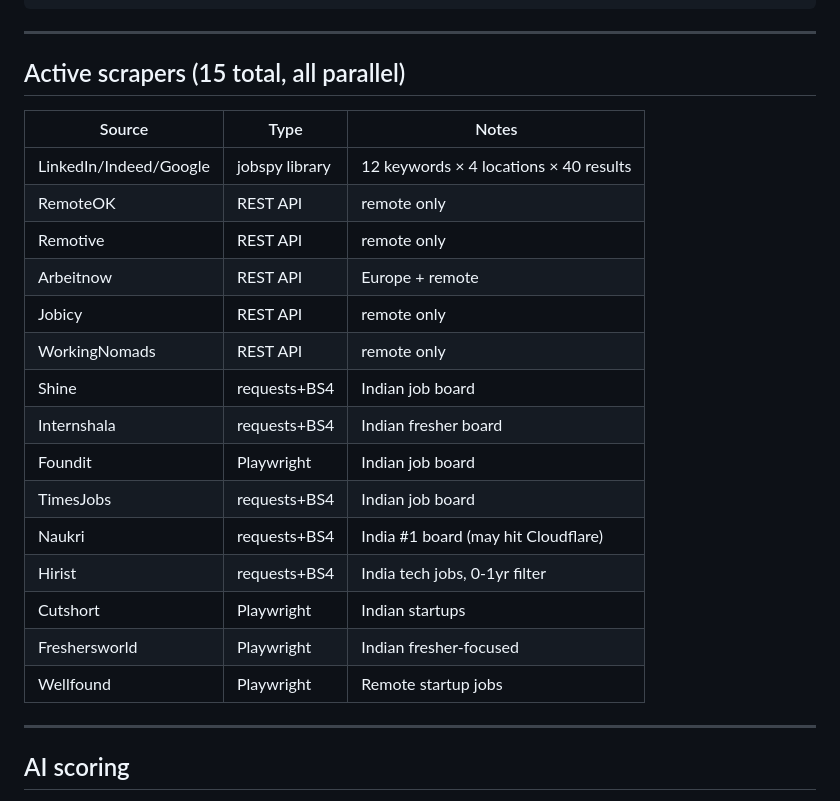
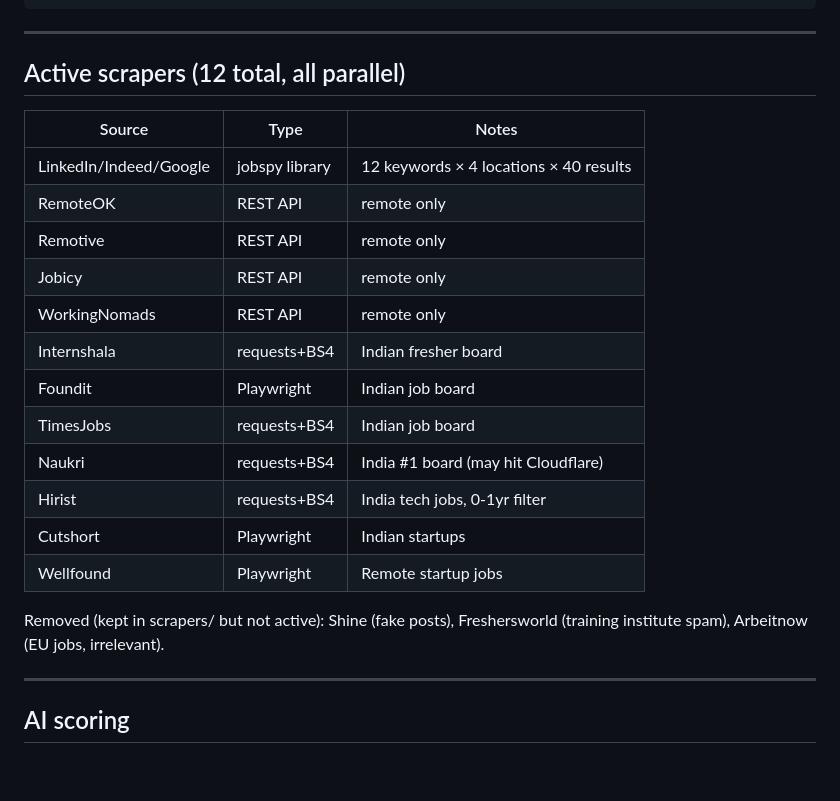
Before and after one commit to Ashokkumarkarri/job-pilot-ai, a Markdown page: CLAUDE.md, the part around the change. Drawn GitHub-style; blank space fills up the shorter version.

Commit message:
Update CLAUDE.md: reflect 12 active sources after removing 3 low-quality scrapers
Co-Authored-By: Claude Sonnet 4.6 <noreply@anthropic.com>

```diff
--- a/CLAUDE.md
+++ b/CLAUDE.md
@@ -47,25 +47,24 @@ scheduler.py          — APScheduler BlockingScheduler, runs run_pipeline() eve
 
 ---
 
-## Active scrapers (15 total, all parallel)
+## Active scrapers (12 total, all parallel)
 
 | Source | Type | Notes |
 |---|---|---|
 | LinkedIn/Indeed/Google | jobspy library | 12 keywords × 4 locations × 40 results |
 | RemoteOK | REST API | remote only |
 | Remotive | REST API | remote only |
-| Arbeitnow | REST API | Europe + remote |
 | Jobicy | REST API | remote only |
 | WorkingNomads | REST API | remote only |
-| Shine | requests+BS4 | Indian job board |
 | Internshala | requests+BS4 | Indian fresher board |
 | Foundit | Playwright | Indian job board |
 | TimesJobs | requests+BS4 | Indian job board |
 | Naukri | requests+BS4 | India #1 board (may hit Cloudflare) |
 | Hirist | requests+BS4 | India tech jobs, 0-1yr filter |
 | Cutshort | Playwright | Indian startups |
-| Freshersworld | Playwright | Indian fresher-focused |
 | Wellfound | Playwright | Remote startup jobs |
+
+Removed (kept in scrapers/ but not active): Shine (fake posts), Freshersworld (training institute spam), Arbeitnow (EU jobs, irrelevant).
 
 ---
 
```
